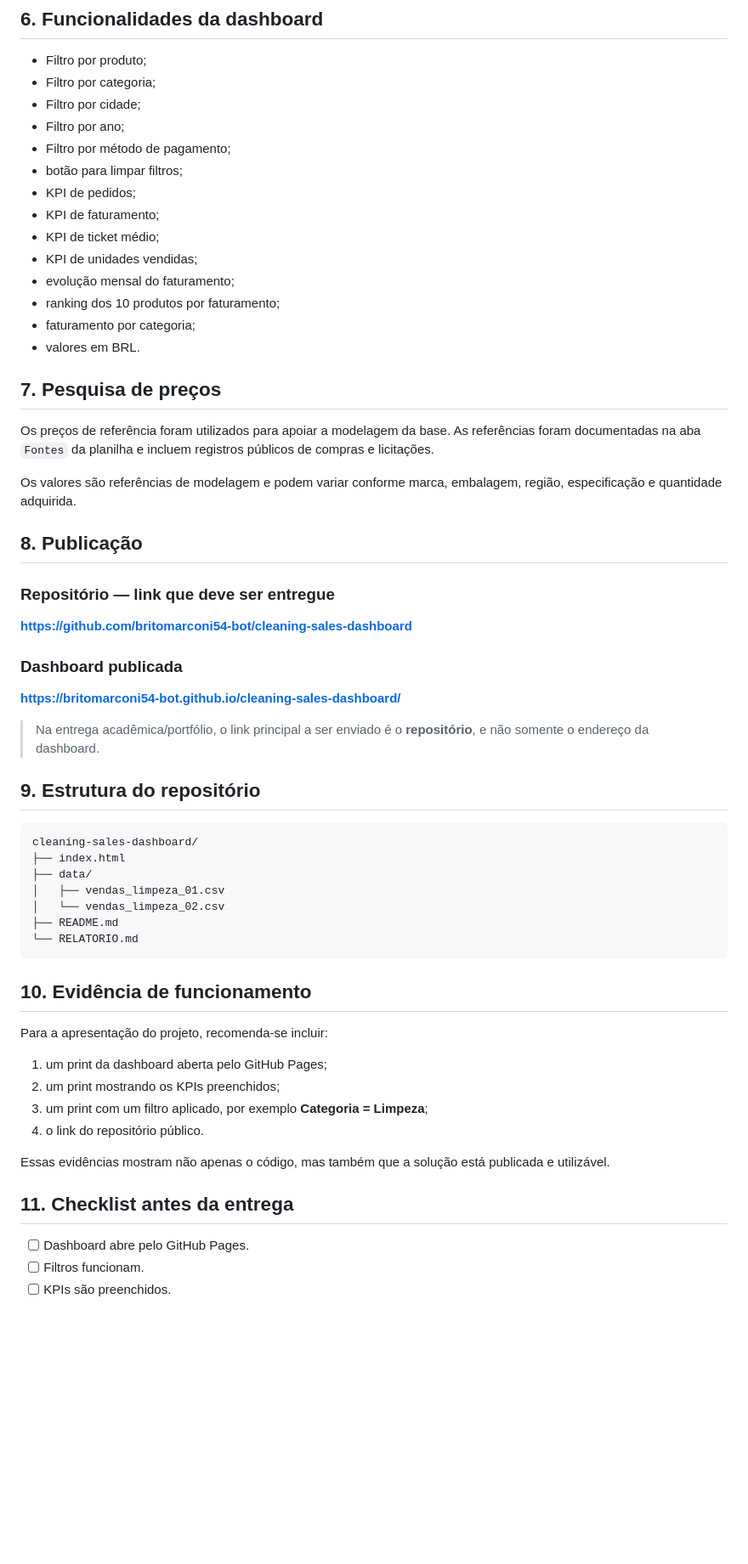
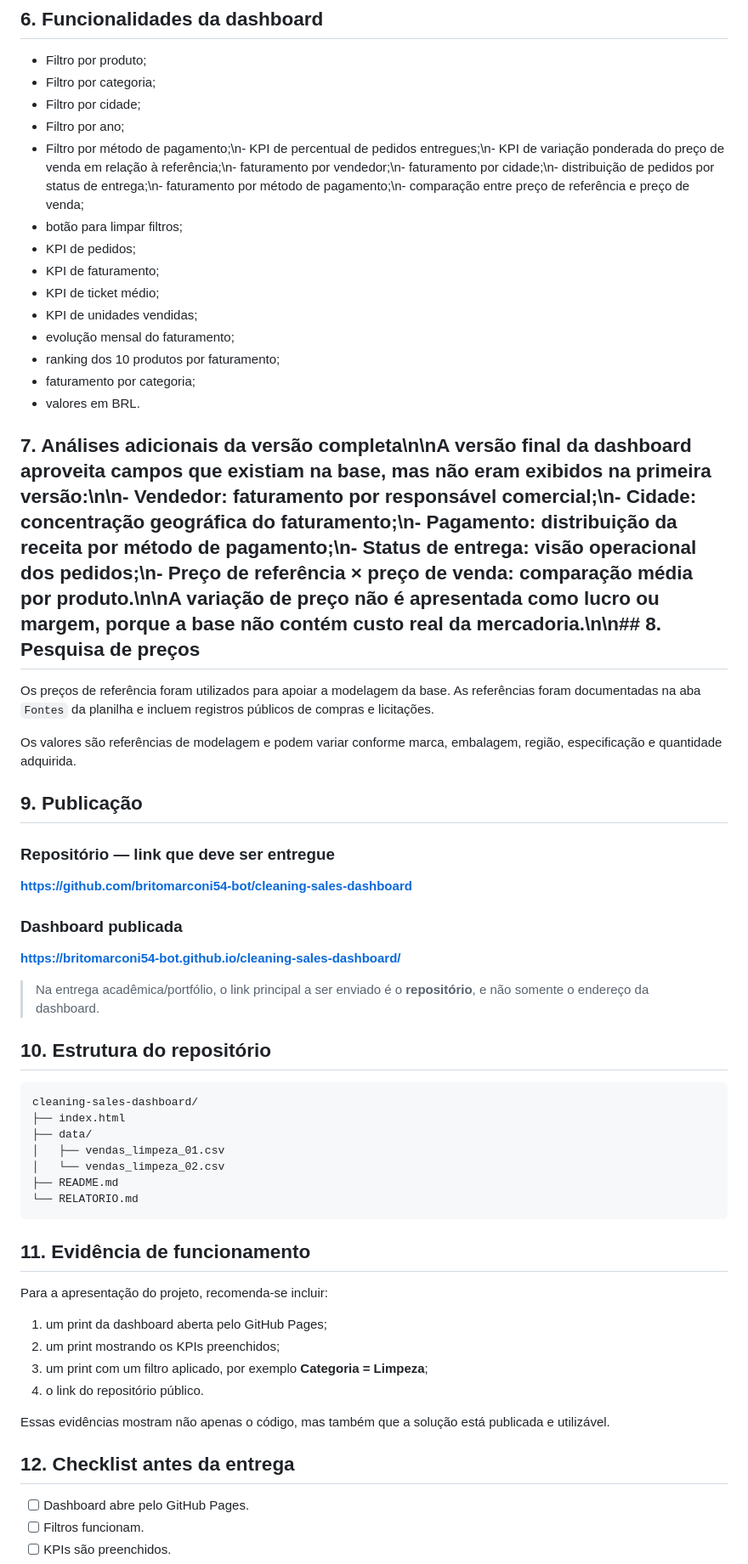
Before and after one commit to britomarconi54-bot/cleaning-sales-dashboard, a Markdown page: README.md, the part around one of its changes. Shown at 85% size. Drawn GitHub-style; blank space fills up the shorter version.

Commit message:
Document expanded dashboard analytics

````diff
--- a/README.md
+++ b/README.md
@@ -94,7 +94,7 @@ Também foi utilizada a integração com **GitHub** para colocar os arquivos no
 - Filtro por categoria;
 - Filtro por cidade;
 - Filtro por ano;
-- Filtro por método de pagamento;
+- Filtro por método de pagamento;\n- KPI de percentual de pedidos entregues;\n- KPI de variação ponderada do preço de venda em relação à referência;\n- faturamento por vendedor;\n- faturamento por cidade;\n- distribuição de pedidos por status de entrega;\n- faturamento por método de pagamento;\n- comparação entre preço de referência e preço de venda;
 - botão para limpar filtros;
 - KPI de pedidos;
 - KPI de faturamento;
@@ -105,13 +105,13 @@ Também foi utilizada a integração com **GitHub** para colocar os arquivos no
 - faturamento por categoria;
 - valores em BRL.
 
-## 7. Pesquisa de preços
+## 7. Análises adicionais da versão completa\n\nA versão final da dashboard aproveita campos que existiam na base, mas não eram exibidos na primeira versão:\n\n- **Vendedor:** faturamento por responsável comercial;\n- **Cidade:** concentração geográfica do faturamento;\n- **Pagamento:** distribuição da receita por método de pagamento;\n- **Status de entrega:** visão operacional dos pedidos;\n- **Preço de referência × preço de venda:** comparação média por produto.\n\nA variação de preço não é apresentada como lucro ou margem, porque a base não contém custo real da mercadoria.\n\n## 8. Pesquisa de preços
 
 Os preços de referência foram utilizados para apoiar a modelagem da base. As referências foram documentadas na aba `Fontes` da planilha e incluem registros públicos de compras e licitações.
 
 Os valores são referências de modelagem e podem variar conforme marca, embalagem, região, especificação e quantidade adquirida.
 
-## 8. Publicação
+## 9. Publicação
 
 ### Repositório — link que deve ser entregue
 
@@ -123,7 +123,7 @@ Os valores são referências de modelagem e podem variar conforme marca, embalag
 
 > Na entrega acadêmica/portfólio, o link principal a ser enviado é o **repositório**, e não somente o endereço da dashboard.
 
-## 9. Estrutura do repositório
+## 10. Estrutura do repositório
 
 ```
 cleaning-sales-dashboard/
@@ -135,7 +135,7 @@ cleaning-sales-dashboard/
 └── RELATORIO.md
 ```
 
-## 10. Evidência de funcionamento
+## 11. Evidência de funcionamento
 
 Para a apresentação do projeto, recomenda-se incluir:
 
@@ -146,7 +146,7 @@ Para a apresentação do projeto, recomenda-se incluir:
 
 Essas evidências mostram não apenas o código, mas também que a solução está publicada e utilizável.
 
-## 11. Checklist antes da entrega
+## 12. Checklist antes da entrega
 
 - [ ] Dashboard abre pelo GitHub Pages.
 - [ ] Filtros funcionam.
````
Also changed, not shown: other parts of README.md (+2 -2 lines).
